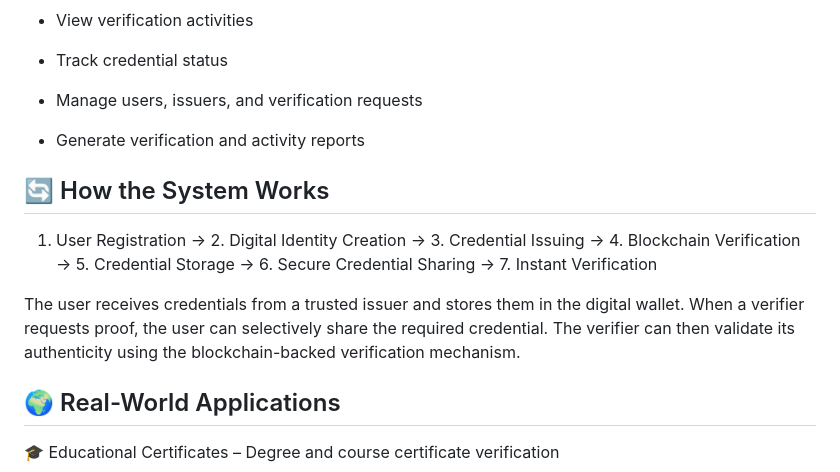
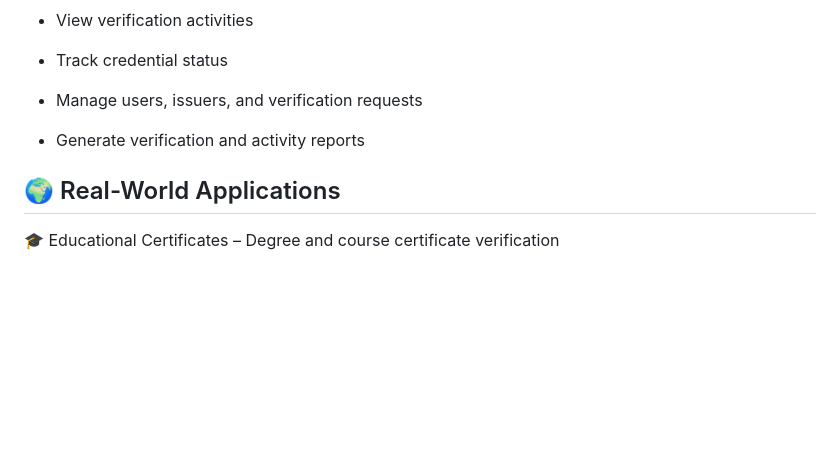
Before and after one commit to Hariezwar/Blockchain-Based-Digital-Identity-Verifiable-Credential-Wallet, a Markdown page: README.md, the part around the change. Rendered like a GitHub page; blank space fills up the shorter version.

```diff
--- a/README.md
+++ b/README.md
@@ -132,12 +132,6 @@ It helps users to:
 
 - Generate verification and activity reports
 
-## 🔄 How the System Works
-
-1. User Registration → 2. Digital Identity Creation → 3. Credential Issuing → 4. Blockchain Verification → 5. Credential Storage → 6. Secure Credential Sharing → 7. Instant Verification
-
-The user receives credentials from a trusted issuer and stores them in the digital wallet. When a verifier requests proof, the user can selectively share the required credential. The verifier can then validate its authenticity using the blockchain-backed verification mechanism.
-
 ## 🌍 Real-World Applications
 
 🎓 Educational Certificates – Degree and course certificate verification
```
